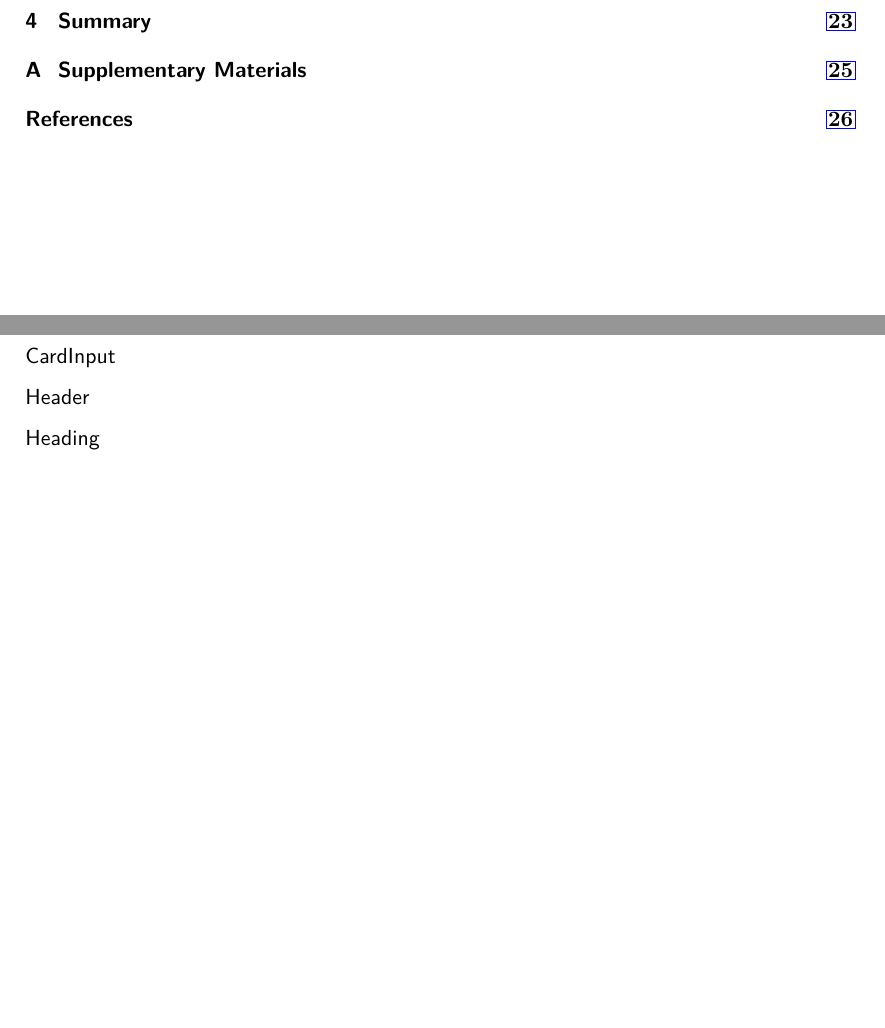
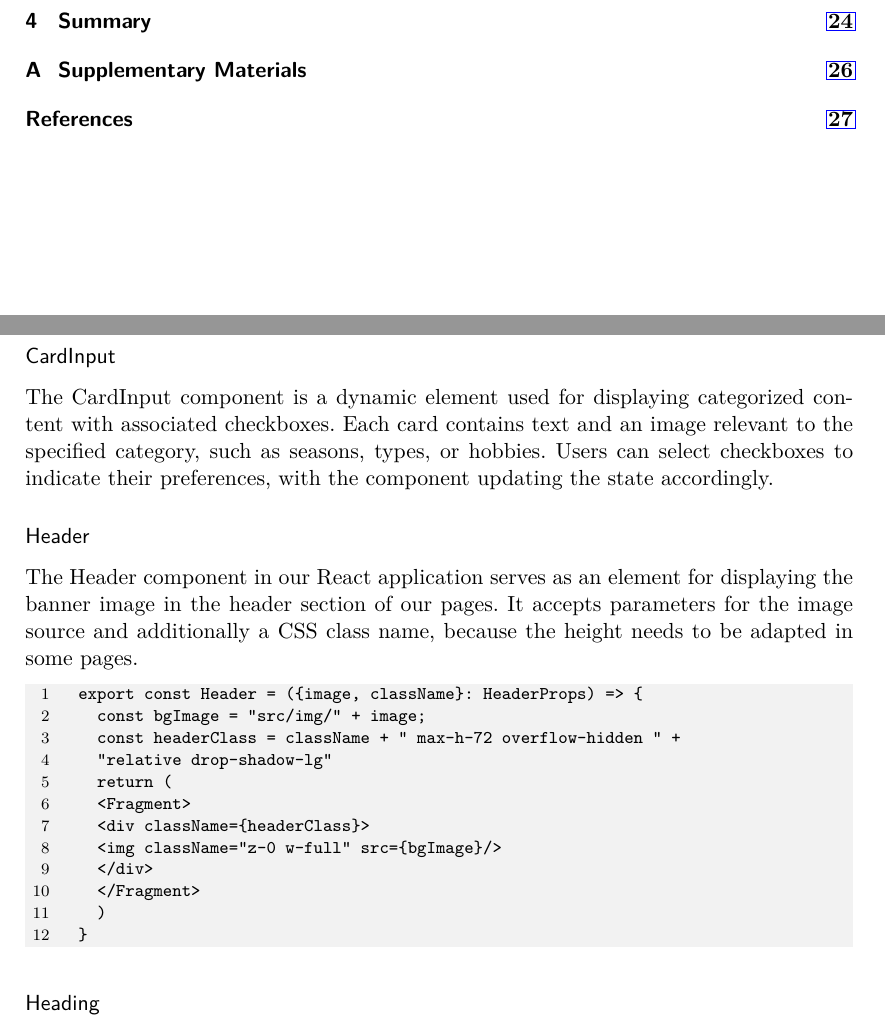
Before and after one commit to LeitnerVeronika/Report_GuideGuru, a LaTeX thesis (main.tex): two parts of pages 2 and 20 of 26 before the commit and two parts of pages 2 and 20 of 27 after it, joined at a grey line, cut so that both start at the same text, the shorter picture padded with empty space. Compiled offline with pdfLaTeX.

Commit message:
Update main.tex
cardInput; header

```diff
--- a/main.tex
+++ b/main.tex
@@ -520,10 +520,25 @@ export const CardBlock = ({category}: CardBlockProps) => {
 }
 \end{JsCode}
 
-
 \subsubsection{CardInput}
+The CardInput component is a dynamic element used for displaying categorized content with associated checkboxes. Each card contains text and an image relevant to the specified category, such as seasons, types, or hobbies. Users can select checkboxes to indicate their preferences, with the component updating the state accordingly.
 
 \subsubsection{Header}
+The Header component in our React application serves as an element for displaying the banner image in the header section of our pages. It accepts parameters for the image source and additionally a CSS class name, because the height needs to be adapted in some pages.
+\begin{JsCode}
+	export const Header = ({image, className}: HeaderProps) => {
+		const bgImage = "src/img/" + image;
+		const headerClass = className + " max-h-72 overflow-hidden " +
+		"relative drop-shadow-lg"
+		return (
+		<Fragment>
+		<div className={headerClass}>
+		<img className="z-0 w-full" src={bgImage}/>
+		</div>
+		</Fragment>
+		)
+	}
+\end{JsCode}
 
 \subsubsection{Heading}
 
```
Also changed, not shown: main.tex (4 more changed lines).
